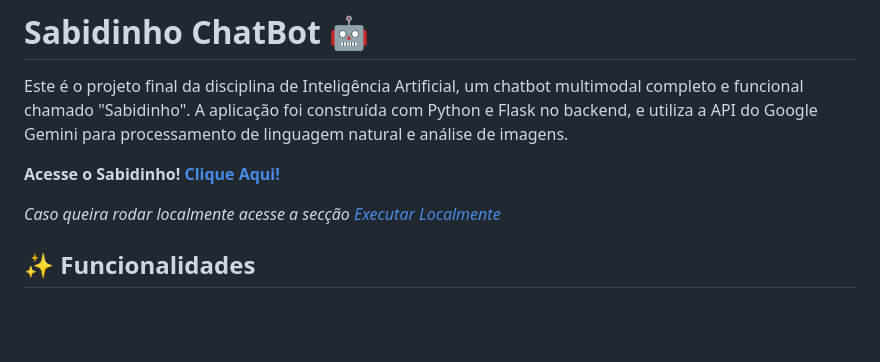
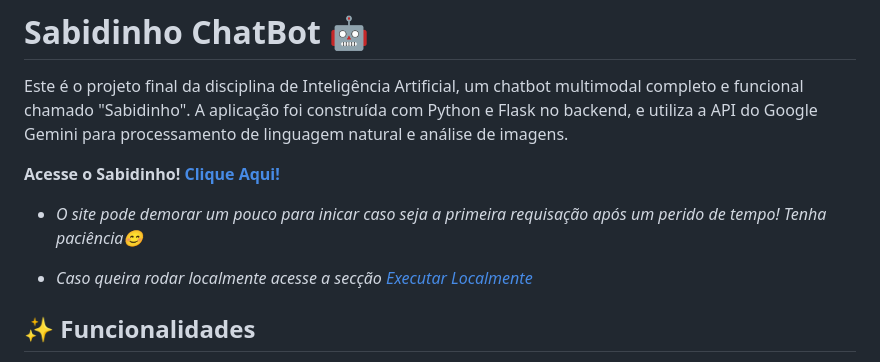
Before and after one commit to NicolasRaf/Sabidinho_ChatBot, a Markdown page: README.md, the part around the change. GitHub-like rendering; blank space fills up the shorter version.

Commit message:
📚 docs(readme): Update README

```diff
--- a/README.md
+++ b/README.md
@@ -4,7 +4,9 @@ Este é o projeto final da disciplina de Inteligência Artificial, um chatbot mu
 
 **Acesse o Sabidinho!** [**Clique Aqui!**](https://sabidinho-chatbot.onrender.com)
 
-_Caso queira rodar localmente acesse a secção_ [_Executar Localmente_](#-como-rodar-o-projeto-localmente)
+- _O site pode demorar um pouco para inicar caso seja a primeira requisação após um perido de tempo! Tenha paciência😊_
+
+- _Caso queira rodar localmente acesse a secção_ [_Executar Localmente_](#-como-rodar-o-projeto-localmente)
 
 ## ✨ Funcionalidades
 
```
